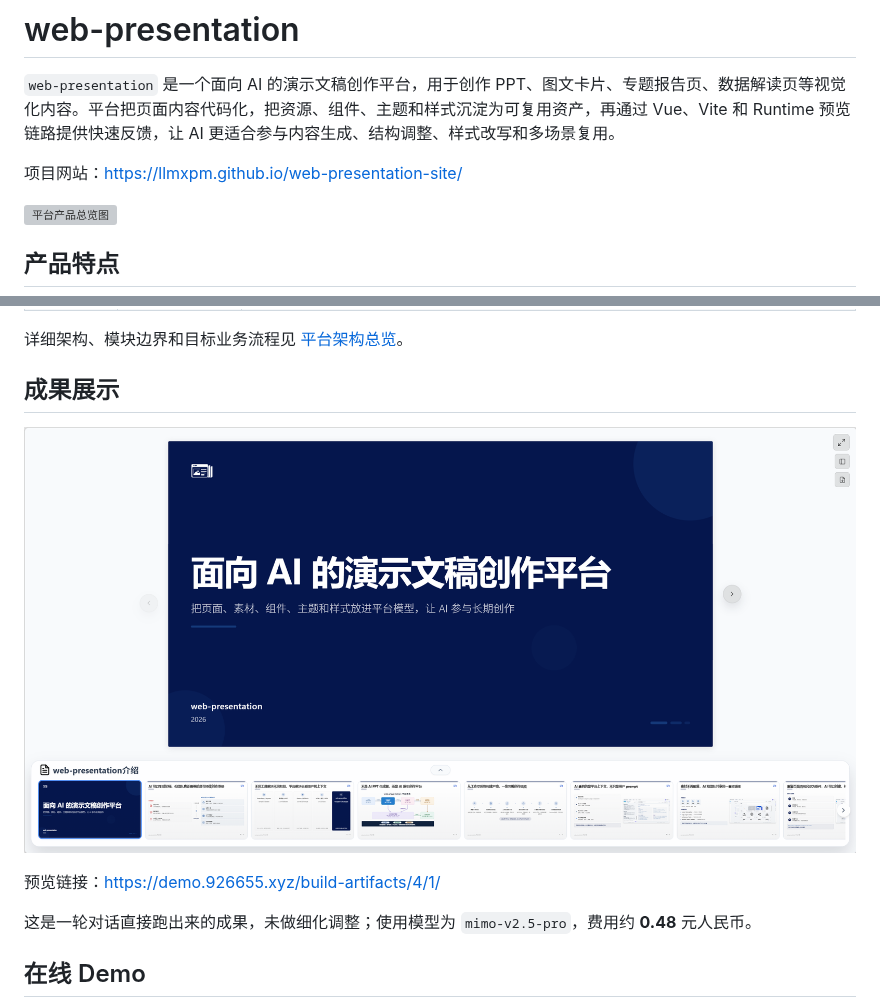
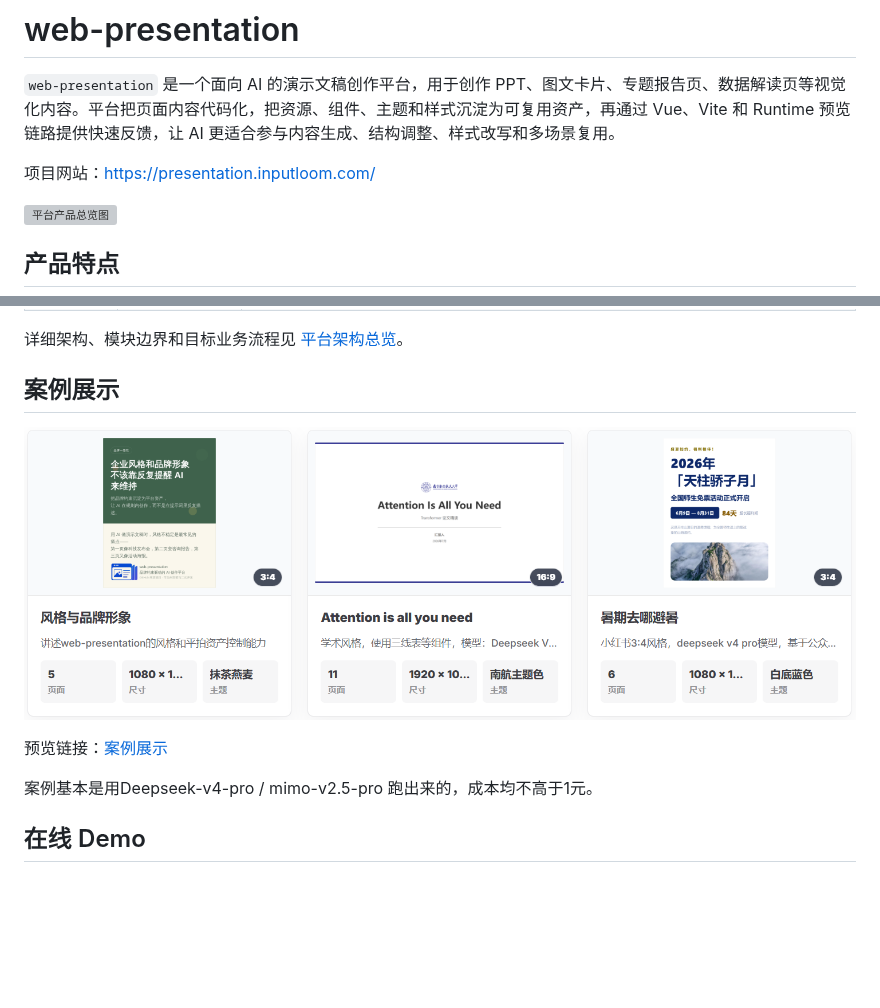
Before and after one commit to LLMxPM/web-presentation, a Markdown page: README.md, 2 parts joined by grey strips. GitHub-like rendering; pictures changed too: docs/assets/成果展示.png (deleted), docs/assets/案例.png (added); blank space fills up the shorter version; grey boxes are pictures that could not be loaded.

```diff
--- a/README.md
+++ b/README.md
@@ -2,7 +2,7 @@
 
 `web-presentation` 是一个面向 AI 的演示文稿创作平台，用于创作 PPT、图文卡片、专题报告页、数据解读页等视觉化内容。平台把页面内容代码化，把资源、组件、主题和样式沉淀为可复用资产，再通过 Vue、Vite 和 Runtime 预览链路提供快速反馈，让 AI 更适合参与内容生成、结构调整、样式改写和多场景复用。
 
-项目网站：[https://llmxpm.github.io/web-presentation-site/](https://llmxpm.github.io/web-presentation-site/)
+项目网站：[https://presentation.inputloom.com/](https://presentation.inputloom.com/)
 
 ![平台产品总览图](./docs/assets/平台总览.png)
 
@@ -48,13 +48,13 @@
 
 详细架构、模块边界和目标业务流程见 [平台架构总览](./docs/developer/architecture/overview.md)。
 
-## 成果展示
+## 案例展示
 
-![成果展示](./docs/assets/成果展示.png)
+![案例展示](./docs/assets/案例.png)
 
-预览链接：[https://demo.926655.xyz/build-artifacts/4/1/](https://demo.926655.xyz/build-artifacts/4/1/)
+预览链接：[案例展示](https://presentation.inputloom.com/showcases.html)
 
-这是一轮对话直接跑出来的成果，未做细化调整；使用模型为 `mimo-v2.5-pro`，费用约 **0.48** 元人民币。
+案例基本是用Deepseek-v4-pro / mimo-v2.5-pro 跑出来的，成本均不高于1元。
 
 ## 在线 Demo
 
```
Also changed, not shown: docs/user/demo-guide.md (+2 -2 lines), docs/user/promotional-articles.md (added, +99 -0 lines), 13 other files.
